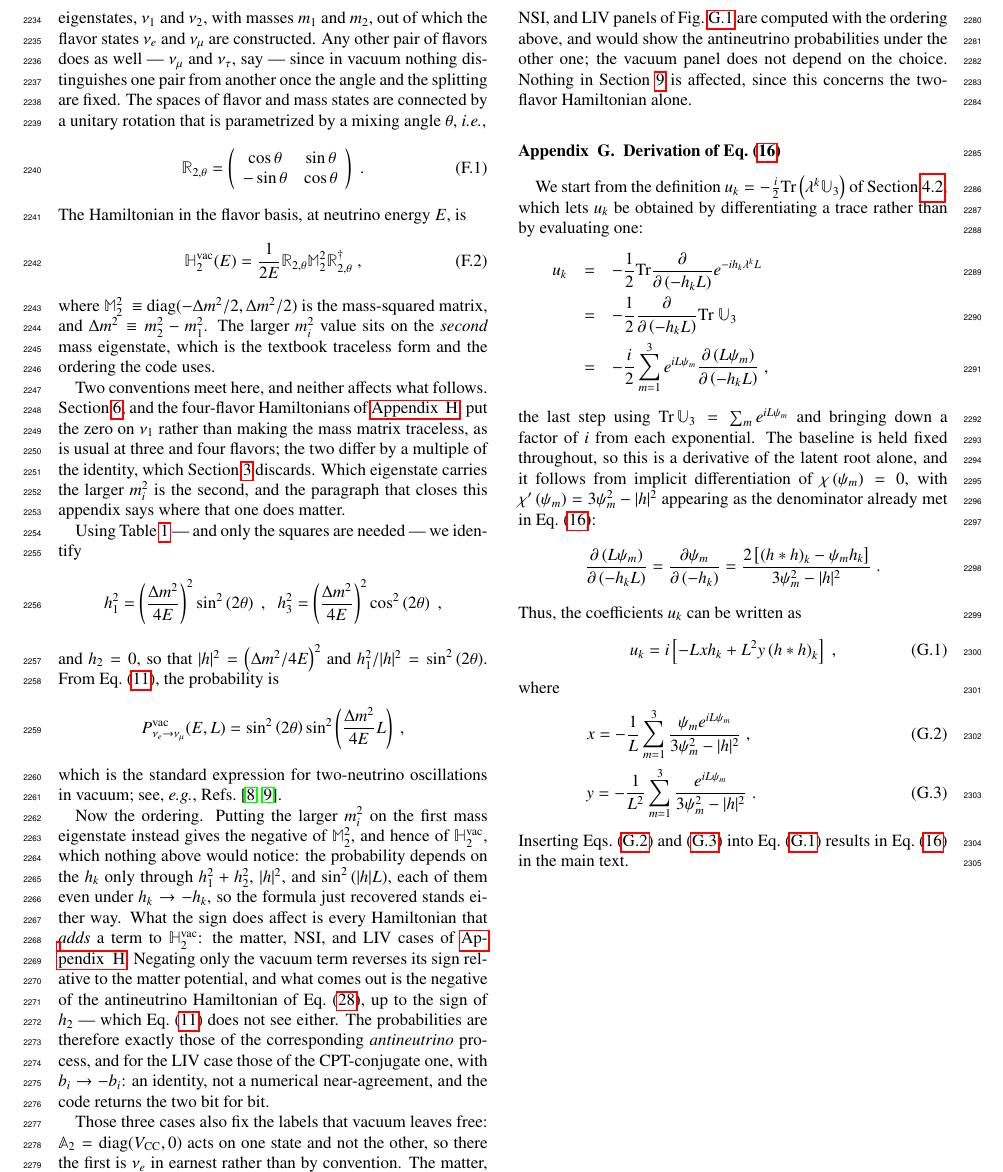
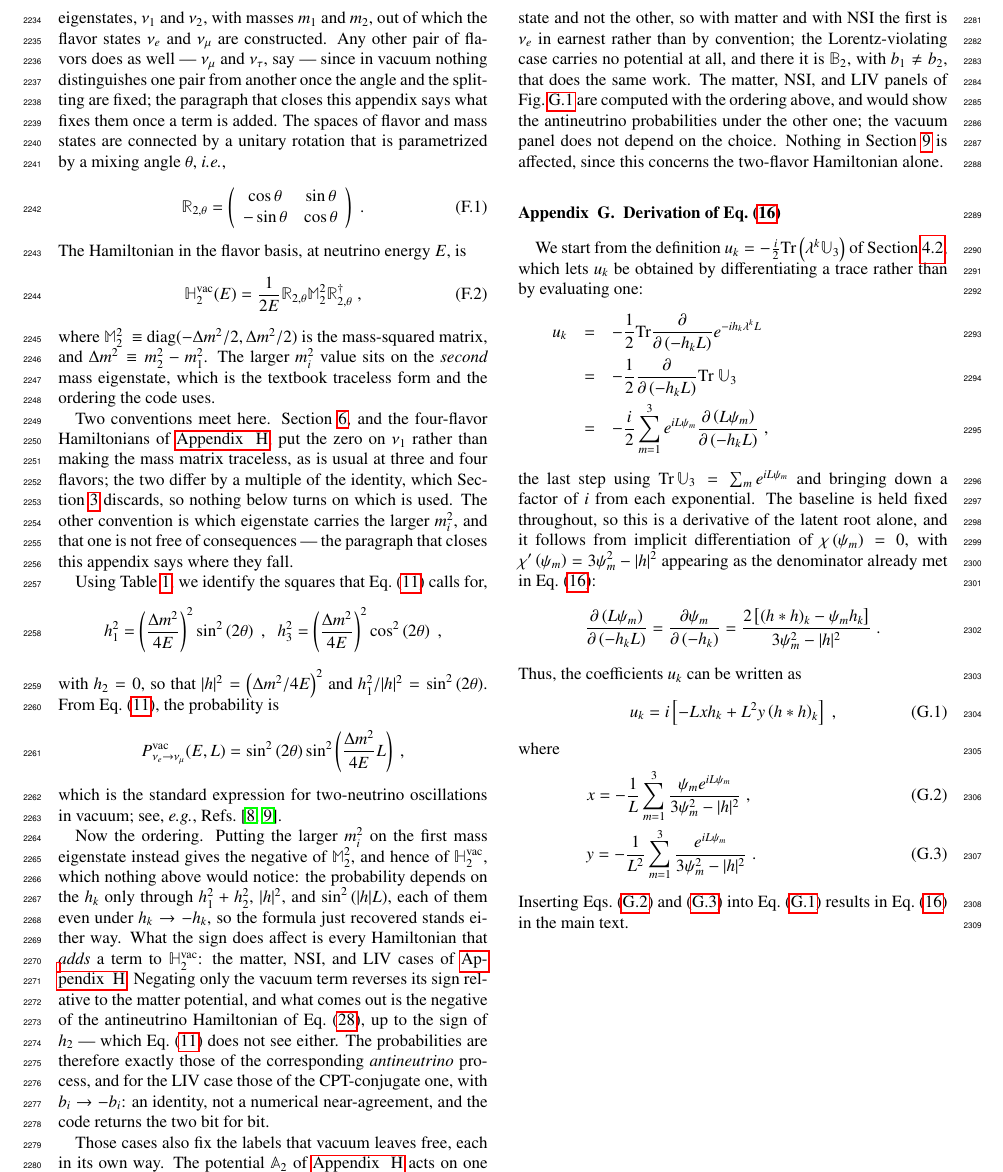
Before and after one commit to mbustama/NuOscProbExact, a LaTeX paper (resources/paper/main.tex): part of page 30 of 34, cut so that both start at the same text. Compiled offline with pdfLaTeX.

Commit message:
Give each two-flavor case the mechanism that actually fixes its labels
The closing paragraph credited A_2 = diag(V_CC, 0) with fixing the
labels in all three added-term cases.  The Lorentz-violating one has no
matter potential -- hamiltonian_2nu_liv takes no V_CC -- and what fixes
its labels is B_2 with b_1 != b_2: exchanging the two eigenvalues moves
the probabilities by 0.053, measured.  Each case now gets its own
mechanism, and A_2 is referred to where Appendix H defines it rather
than defined a second time.

The conventions paragraph said neither convention affects what follows
and then pointed at where the second one does.  It now separates them:
the traceless-versus-zero-on-nu_1 choice changes nothing below, and the
ordering choice has consequences the closing paragraph gives.

Also: "only the squares are needed" no longer sits one line above
h_2 = 0, which is not one; and the vacuum-only scope of the naming
freedom carries its own pointer to where the labels stop being free,
since that sentence is the one Appendix H cites.

Co-Authored-By: Claude Opus 5 <noreply@anthropic.com>

```diff
--- a/resources/paper/main.tex
+++ b/resources/paper/main.tex
@@ -1671,7 +1671,7 @@ Both moduli divide by $\lvert h \rvert^2$, which vanishes at one point only; Sec
 \label{app:2nu_vacuum}
 \appresetfloats
 
-As a simple example and cross-check of the OS method, we compute $P_{\nu_e \to \nu_\mu}$ for two-flavor oscillations in vacuum.  These are driven by the mass-squared difference between two mass eigenstates, $\nu_1$ and $\nu_2$, with masses $m_1$ and $m_2$, out of which the flavor states $\nu_e$ and $\nu_\mu$ are constructed.  Any other pair of flavors does as well --- $\nu_\mu$ and $\nu_\tau$, say --- since in vacuum nothing distinguishes one pair from another once the angle and the splitting are fixed.  The spaces of flavor and mass states are connected by a unitary rotation that is parametrized by a mixing angle $\theta$, \ie,
+As a simple example and cross-check of the OS method, we compute $P_{\nu_e \to \nu_\mu}$ for two-flavor oscillations in vacuum.  These are driven by the mass-squared difference between two mass eigenstates, $\nu_1$ and $\nu_2$, with masses $m_1$ and $m_2$, out of which the flavor states $\nu_e$ and $\nu_\mu$ are constructed.  Any other pair of flavors does as well --- $\nu_\mu$ and $\nu_\tau$, say --- since in vacuum nothing distinguishes one pair from another once the angle and the splitting are fixed; the paragraph that closes this appendix says what fixes them once a term is added.  The spaces of flavor and mass states are connected by a unitary rotation that is parametrized by a mixing angle $\theta$, \ie,
 \begin{equation}
  \label{equ:u_rotation_2nu}
  \mathbb{R}_{2,\theta}
@@ -1693,14 +1693,14 @@ The Hamiltonian in the flavor basis, at neutrino energy $E$, is
 \end{equation}
 where $\mathbb{M}_2^2~\equiv~$${\rm diag}(-\Delta m^2/2, \Delta m^2/2)$ is the mass-squared matrix, and $\Delta m^2\equiv m_2^2-m_1^2$.  The larger $m_i^2$ value sits on the \emph{second} mass eigenstate, which is the textbook traceless form and the ordering the code uses.
 
-Two conventions meet here, and neither affects what follows.  Section \ref{sec:three_flavors}, and the four-flavor Hamiltonians of \ref{app:sample_2nu_hamiltonians}, put the zero on $\nu_1$ rather than making the mass matrix traceless, as is usual at three and four flavors; the two differ by a multiple of the identity, which Section \ref{sec:general_remarks} discards.  Which eigenstate carries the larger $m_i^2$ is the second, and the paragraph that closes this appendix says where that one does matter.
-
-Using Table \ref{tab:h2_coefficients} --- and only the squares are needed --- we identify
+Two conventions meet here.  Section \ref{sec:three_flavors}, and the four-flavor Hamiltonians of \ref{app:sample_2nu_hamiltonians}, put the zero on $\nu_1$ rather than making the mass matrix traceless, as is usual at three and four flavors; the two differ by a multiple of the identity, which Section \ref{sec:general_remarks} discards, so nothing below turns on which is used.  The other convention is which eigenstate carries the larger $m_i^2$, and that one is not free of consequences --- the paragraph that closes this appendix says where they fall.
+
+Using Table \ref{tab:h2_coefficients}, we identify the squares that \equ{prob_2nu_general} calls for,
 \begin{equation*}
  h_1^2 = \left(\frac{\Delta m^2}{4E}\right)^2 \sin^2\left(2\theta\right) \;, \;\;
  h_3^2 = \left(\frac{\Delta m^2}{4E}\right)^2 \cos^2\left(2\theta\right) \;,
 \end{equation*}
-and $h_2 = 0$, so that $\lvert h \rvert^2 = \left(\Delta m^2/4E\right)^2$ and $h_1^2 / \lvert h \rvert^2  = \sin^2\left(2\theta\right)$.  From \equ{prob_2nu_general}, the probability is
+with $h_2 = 0$, so that $\lvert h \rvert^2 = \left(\Delta m^2/4E\right)^2$ and $h_1^2 / \lvert h \rvert^2  = \sin^2\left(2\theta\right)$.  From \equ{prob_2nu_general}, the probability is
 \begin{equation*}
  P_{\nu_e \to \nu_\mu}^{\rm vac} (E, L)
  =
@@ -1711,7 +1711,7 @@ which is the standard expression for two-neutrino oscillations in vacuum; see, \
 
 Now the ordering.  Putting the larger $m_i^2$ on the first mass eigenstate instead gives the negative of $\mathbb{M}_2^2$, and hence of $\mathbb{H}_2^{\rm vac}$, which nothing above would notice: the probability depends on the $h_k$ only through $h_1^2 + h_2^2$, $\lvert h \rvert^2$, and $\sin^2\left(\lvert h \rvert L\right)$, each of them even under $h_k \to -h_k$, so the formula just recovered stands either way.  What the sign does affect is every Hamiltonian that \emph{adds} a term to $\mathbb{H}_2^{\rm vac}$: the matter, NSI, and LIV cases of \ref{app:sample_2nu_hamiltonians}.  Negating only the vacuum term reverses its sign relative to the matter potential, and what comes out is the negative of the antineutrino Hamiltonian of \equ{antineutrino}, up to the sign of $h_2$ --- which \equ{prob_2nu_general} does not see either.  The probabilities are therefore exactly those of the corresponding \emph{antineutrino} process, and for the LIV case those of the CPT-conjugate one, with $b_i \to -b_i$: an identity, not a numerical near-agreement, and the code returns the two bit for bit.
 
-Those three cases also fix the labels that vacuum leaves free: $\mathbb{A}_2 = {\rm diag}(V_{\rm CC}, 0)$ acts on one state and not the other, so there the first is $\nu_e$ in earnest rather than by convention.  The matter, NSI, and LIV panels of \figu{prob_2nu} are computed with the ordering above, and would show the antineutrino probabilities under the other one; the vacuum panel does not depend on the choice.  Nothing in Section\ \ref{sec:examples} is affected, since this concerns the two-flavor Hamiltonian alone.
+Those cases also fix the labels that vacuum leaves free, each in its own way.  The potential $\mathbb{A}_2$ of \ref{app:sample_2nu_hamiltonians} acts on one state and not the other, so with matter and with NSI the first is $\nu_e$ in earnest rather than by convention; the Lorentz-violating case carries no potential at all, and there it is $\mathbb{B}_2$, with $b_1 \neq b_2$, that does the same work.  The matter, NSI, and LIV panels of \figu{prob_2nu} are computed with the ordering above, and would show the antineutrino probabilities under the other one; the vacuum panel does not depend on the choice.  Nothing in Section\ \ref{sec:examples} is affected, since this concerns the two-flavor Hamiltonian alone.
 
 
 %%%%%%%%%%%%%%%%%%%%%%%%%%%%%%%%%%%%%%%%%%%%%%%%%%%%%%%%%%%%%%%%%%%%%%%%%%%%%%%
```
